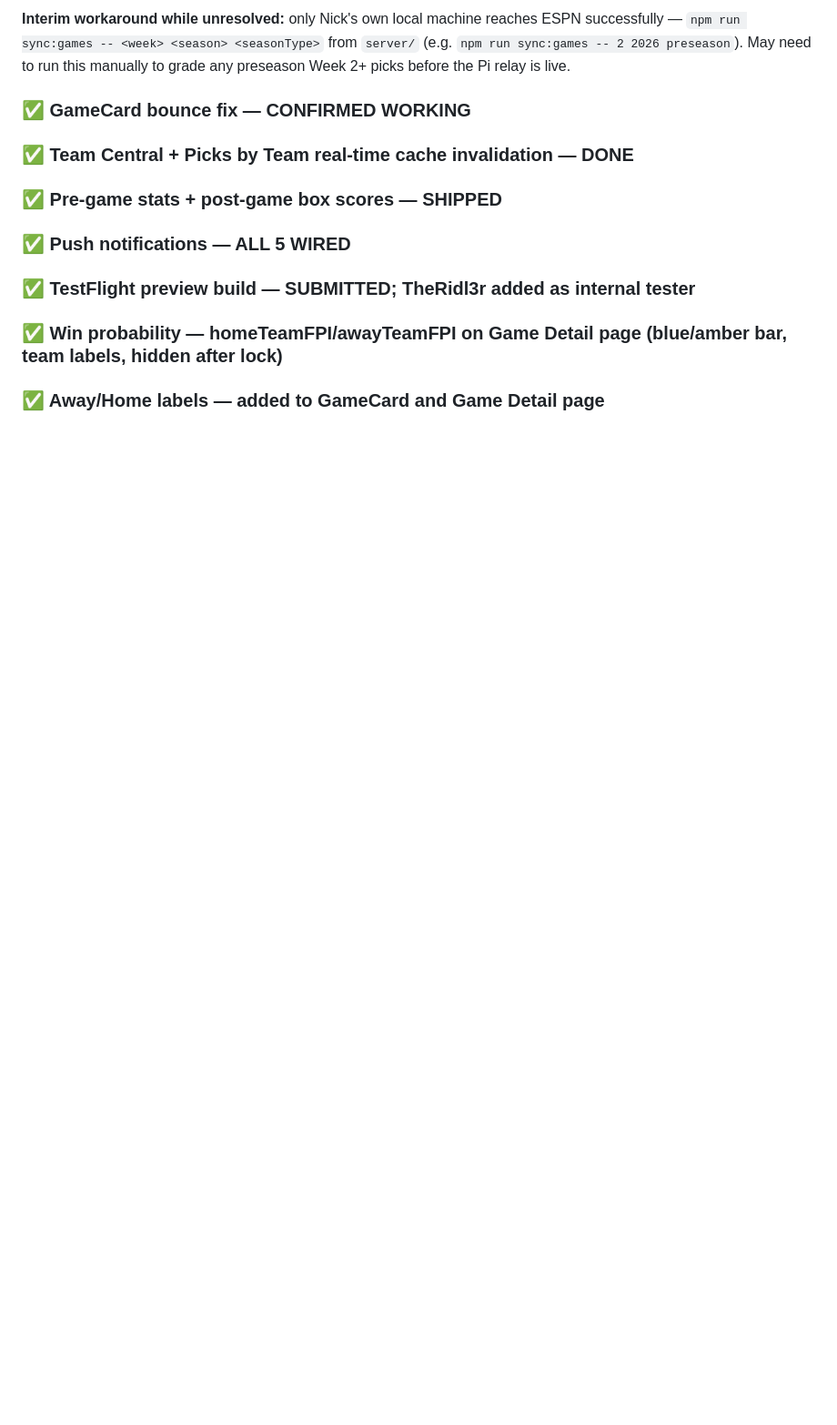
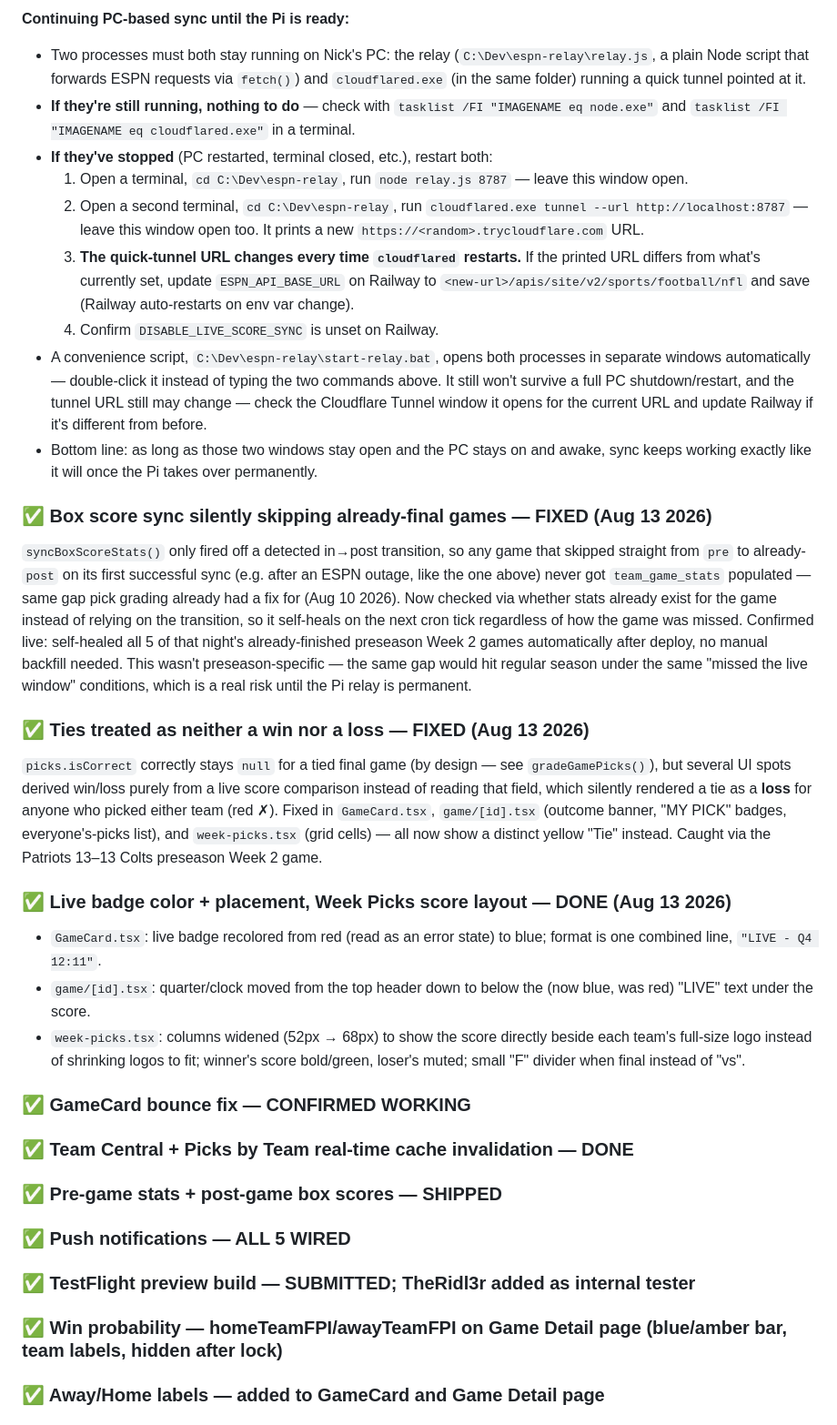
Before and after one commit to corumnick-oss/the-long-game, a Markdown page: CLAUDE.md, the part around one of its changes. Shown at 91% size. Drawn GitHub-style; blank space fills up the shorter version.

```diff
--- a/CLAUDE.md
+++ b/CLAUDE.md
@@ -42,5 +47,25 @@ When starting a session say: "I've read CLAUDE.md and I'm ready to continue."
 
-**Interim workaround while unresolved:** only Nick's own local machine reaches ESPN successfully — `npm run sync:games -- <week> <season> <seasonType>` from `server/` (e.g. `npm run sync:games -- 2 2026 preseason`). May need to run this manually to grade any preseason Week 2+ picks before the Pi relay is live.
+**Continuing PC-based sync until the Pi is ready:**
+- Two processes must both stay running on Nick's PC: the relay (`C:\Dev\espn-relay\relay.js`, a plain Node script that forwards ESPN requests via `fetch()`) and `cloudflared.exe` (in the same folder) running a quick tunnel pointed at it.
+- **If they're still running, nothing to do** — check with `tasklist /FI "IMAGENAME eq node.exe"` and `tasklist /FI "IMAGENAME eq cloudflared.exe"` in a terminal.
+- **If they've stopped** (PC restarted, terminal closed, etc.), restart both:
+  1. Open a terminal, `cd C:\Dev\espn-relay`, run `node relay.js 8787` — leave this window open.
+  2. Open a second terminal, `cd C:\Dev\espn-relay`, run `cloudflared.exe tunnel --url http://localhost:8787` — leave this window open too. It prints a new `https://<random>.trycloudflare.com` URL.
+  3. **The quick-tunnel URL changes every time `cloudflared` restarts.** If the printed URL differs from what's currently set, update `ESPN_API_BASE_URL` on Railway to `<new-url>/apis/site/v2/sports/football/nfl` and save (Railway auto-restarts on env var change).
+  4. Confirm `DISABLE_LIVE_SCORE_SYNC` is unset on Railway.
+- A convenience script, `C:\Dev\espn-relay\start-relay.bat`, opens both processes in separate windows automatically — double-click it instead of typing the two commands above. It still won't survive a full PC shutdown/restart, and the tunnel URL still may change — check the Cloudflare Tunnel window it opens for the current URL and update Railway if it's different from before.
+- Bottom line: as long as those two windows stay open and the PC stays on and awake, sync keeps working exactly like it will once the Pi takes over permanently.
+
+### ✅ Box score sync silently skipping already-final games — FIXED (Aug 13 2026)
+`syncBoxScoreStats()` only fired off a detected in→post transition, so any game that skipped straight from `pre` to already-`post` on its first successful sync (e.g. after an ESPN outage, like the one above) never got `team_game_stats` populated — same gap pick grading already had a fix for (Aug 10 2026). Now checked via whether stats already exist for the game instead of relying on the transition, so it self-heals on the next cron tick regardless of how the game was missed. Confirmed live: self-healed all 5 of that night's already-finished preseason Week 2 games automatically after deploy, no manual backfill needed. This wasn't preseason-specific — the same gap would hit regular season under the same "missed the live window" conditions, which is a real risk until the Pi relay is permanent.
+
+### ✅ Ties treated as neither a win nor a loss — FIXED (Aug 13 2026)
+`picks.isCorrect` correctly stays `null` for a tied final game (by design — see `gradeGamePicks()`), but several UI spots derived win/loss purely from a live score comparison instead of reading that field, which silently rendered a tie as a **loss** for anyone who picked either team (red ✗). Fixed in `GameCard.tsx`, `game/[id].tsx` (outcome banner, "MY PICK" badges, everyone's-picks list), and `week-picks.tsx` (grid cells) — all now show a distinct yellow "Tie" instead. Caught via the Patriots 13–13 Colts preseason Week 2 game.
+
+### ✅ Live badge color + placement, Week Picks score layout — DONE (Aug 13 2026)
+- `GameCard.tsx`: live badge recolored from red (read as an error state) to blue; format is one combined line, `"LIVE - Q4 12:11"`.
+- `game/[id].tsx`: quarter/clock moved from the top header down to below the (now blue, was red) "LIVE" text under the score.
+- `week-picks.tsx`: columns widened (52px → 68px) to show the score directly beside each team's full-size logo instead of shrinking logos to fit; winner's score bold/green, loser's muted; small "F" divider when final instead of "vs".
 
 ### ✅ GameCard bounce fix — CONFIRMED WORKING
 ### ✅ Team Central + Picks by Team real-time cache invalidation — DONE
```
Also changed, not shown: other parts of CLAUDE.md (+22 -17 lines).
